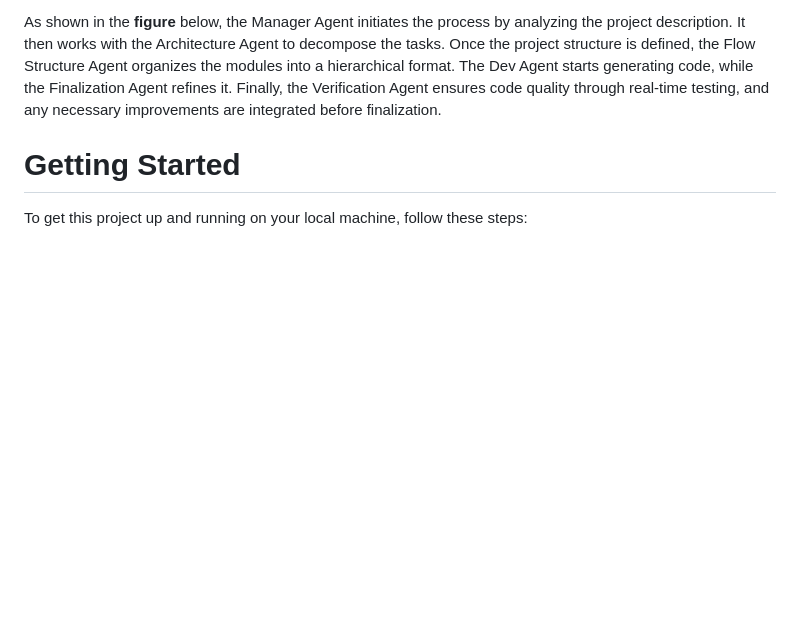
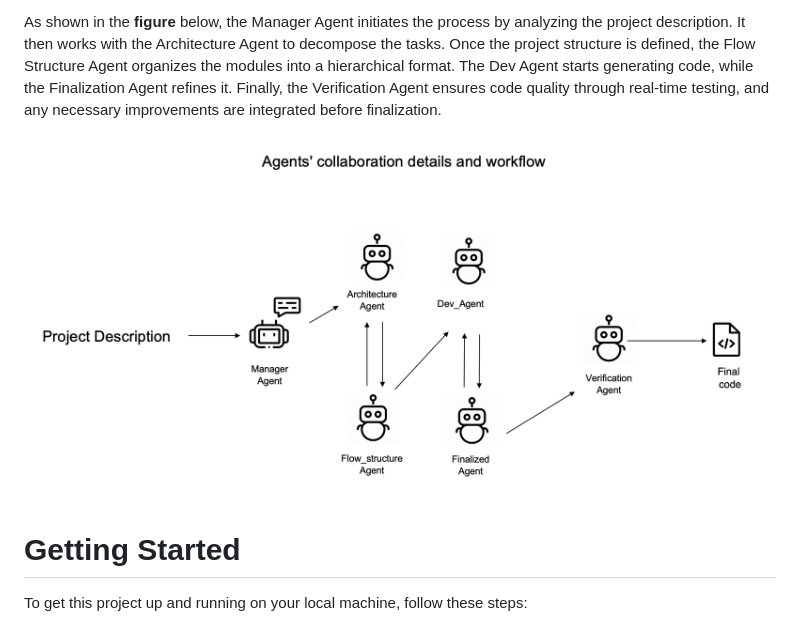
Before and after one commit to sallava/CodePori_v02, a Markdown page: README.md, the part around the change. Drawn GitHub-style; blank space fills up the shorter version.

```diff
--- a/README.md
+++ b/README.md
@@ -19,6 +19,8 @@ We have implemented **six specialized AI agents**, each responsible for handling
 **Verification Agent** – Tests the generated code in real-time, identifying potential issues and suggesting improvements. The Finalization Agent and Dev Agent then refine the code based on the Verification Agent's feedback.
 
 As shown in the **figure** below, the Manager Agent initiates the process by analyzing the project description. It then works with the Architecture Agent to decompose the tasks. Once the project structure is defined, the Flow Structure Agent organizes the modules into a hierarchical format. The Dev Agent starts generating code, while the Finalization Agent refines it. Finally, the Verification Agent ensures code quality through real-time testing, and any necessary improvements are integrated before finalization.
+
+![Project Workflow](Image.png)
 
 
 # **Getting Started**
```
